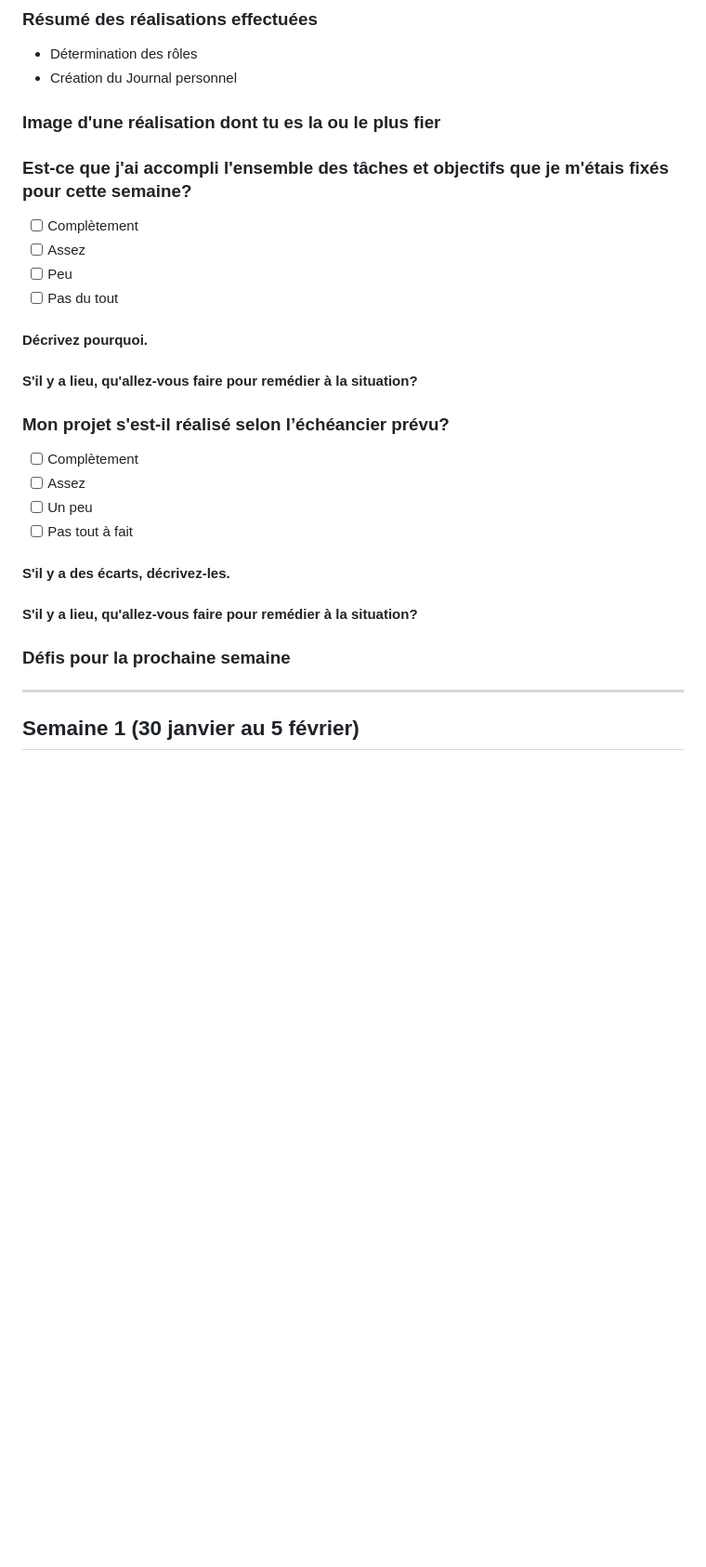
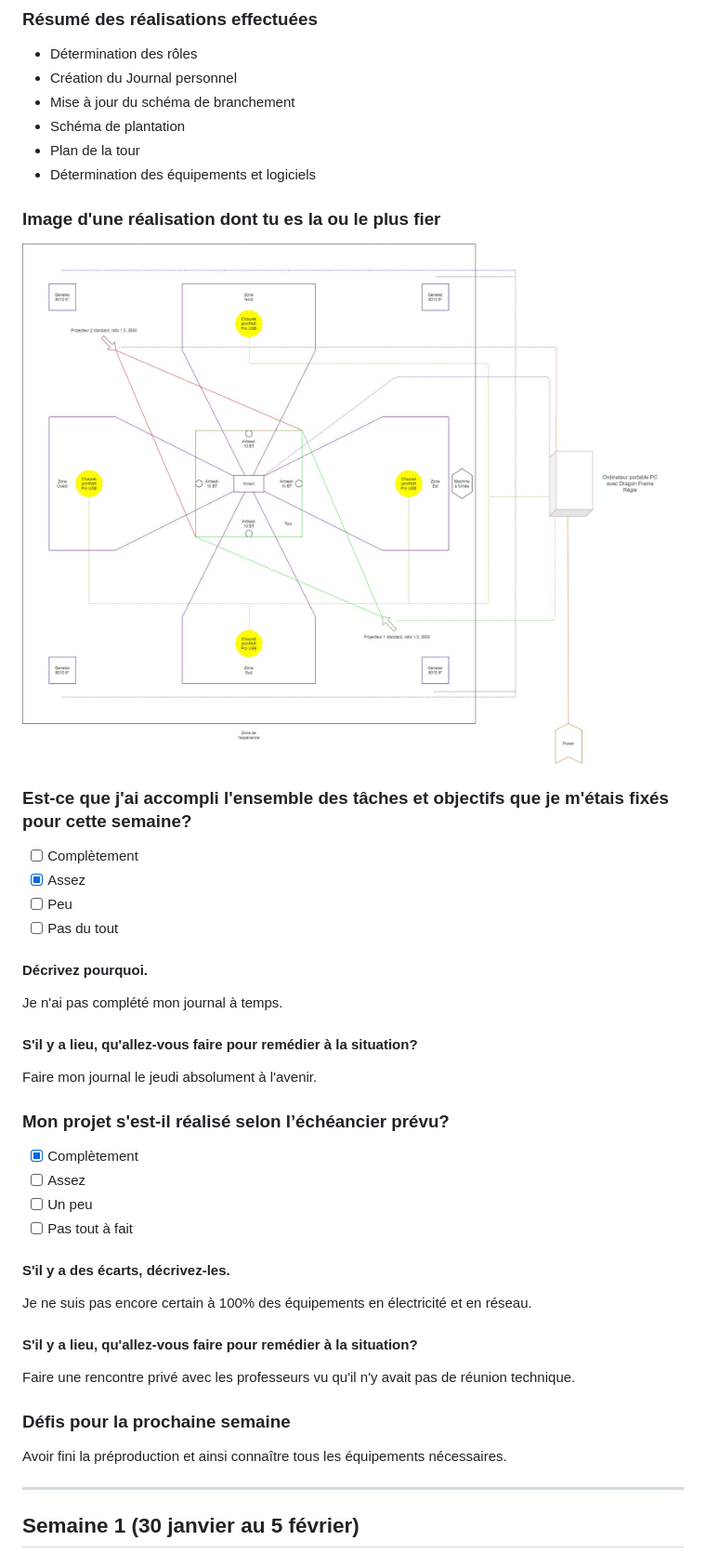
Before and after one commit to Quollector/Spooky-tower, a Markdown page: docs/journal/journal_antoine_allard.md, the part around the change. Shown: that part at 93% size. GitHub-like rendering; pictures changed too: docs/journal/medias/plantation.jpg (added); blank space fills up the shorter version.

```diff
--- a/docs/journal/journal_antoine_allard.md
+++ b/docs/journal/journal_antoine_allard.md
@@ -16,36 +16,47 @@
 ### Résumé des réalisations effectuées
 - Détermination des rôles
 - Création du Journal personnel
+- Mise à jour du schéma de branchement
+- Schéma de plantation
+- Plan de la tour
+- Détermination des équipements et logiciels
 
 ### Image d'une réalisation dont tu es la ou le plus fier
 
+![exemple de plantation](medias/plantation.jpg)
 
 ### Est-ce que j'ai accompli l'ensemble des tâches et objectifs que je m'étais fixés pour cette semaine?
 - [ ] Complètement
-- [ ] Assez
+- [X] Assez
 - [ ] Peu
 - [ ] Pas du tout
 
 #### Décrivez pourquoi.
 
+Je n'ai pas complété mon journal à temps.
 
 #### S'il y a lieu, qu'allez-vous faire pour remédier à la situation?
 
+Faire mon journal le jeudi absolument à l'avenir.
 
 ### Mon projet s'est-il réalisé selon l’échéancier prévu?
 
-- [ ] Complètement
+- [X] Complètement
 - [ ] Assez
 - [ ] Un peu
 - [ ] Pas tout à fait
 
 #### S'il y a des écarts, décrivez-les.
 
+Je ne suis pas encore certain à 100% des équipements en électricité et en réseau.
 
 #### S'il y a lieu, qu'allez-vous faire pour remédier à la situation?
 
+Faire une rencontre privé avec les professeurs vu qu'il n'y avait pas de réunion technique.
+
 ### Défis pour la prochaine semaine
 
+Avoir fini la préproduction et ainsi connaître tous les équipements nécessaires.
 
 ---
 ## Semaine 1 (30 janvier au 5 février)
```
Also changed, not shown: docs/preproduction/README.md (+3 -3 lines), docs/preproduction/medias/plantation.jpg (added).
